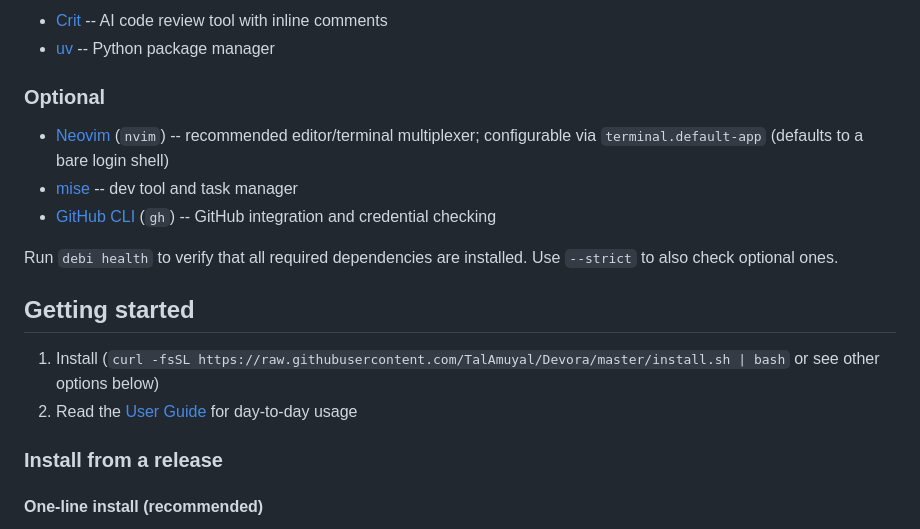
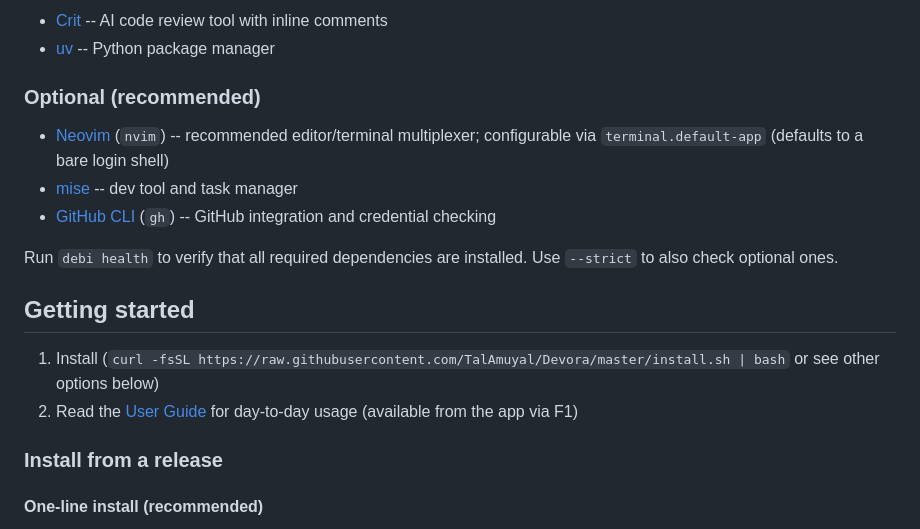
Before and after one commit to TalAmuyal/Devora, a Markdown page: README.md, the part around the change. Rendered like a GitHub page.

Commit message:
Polish README prerequisites and user-guide pointer (#144)
## What

- Note that the in-app User Guide is reachable via F1 in the
getting-started steps
- Relabel the optional prerequisites section as "Optional (recommended)"

## Why

- Make it easier for users to discover the User Guide without leaving
the app
- Clarify that the listed optional tools are recommended, not merely
supported

```diff
--- a/README.md
+++ b/README.md
@@ -22,7 +22,7 @@ Only macOS (Apple Silicon) is currently supported, but there are plans to add Li
 - [Crit](https://github.com/tomasz-tomczyk/crit) -- AI code review tool with inline comments
 - [uv](https://docs.astral.sh/uv/) -- Python package manager
 
-### Optional
+### Optional (recommended)
 
 - [Neovim](https://neovim.io/) (`nvim`) -- recommended editor/terminal multiplexer; configurable via `terminal.default-app` (defaults to a bare login shell)
 - [mise](https://mise.jdx.dev/) -- dev tool and task manager
@@ -34,7 +34,7 @@ Use `--strict` to also check optional ones.
 ## Getting started
 
 1. Install (`curl -fsSL https://raw.githubusercontent.com/TalAmuyal/Devora/master/install.sh | bash` or see other options below)
-2. Read the [User Guide](USER_GUIDE.md) for day-to-day usage
+2. Read the [User Guide](USER_GUIDE.md) for day-to-day usage (available from the app via F1)
 
 ### Install from a release
 
```
Also changed, not shown: CHANGELOG.md (+4 -0 lines).
